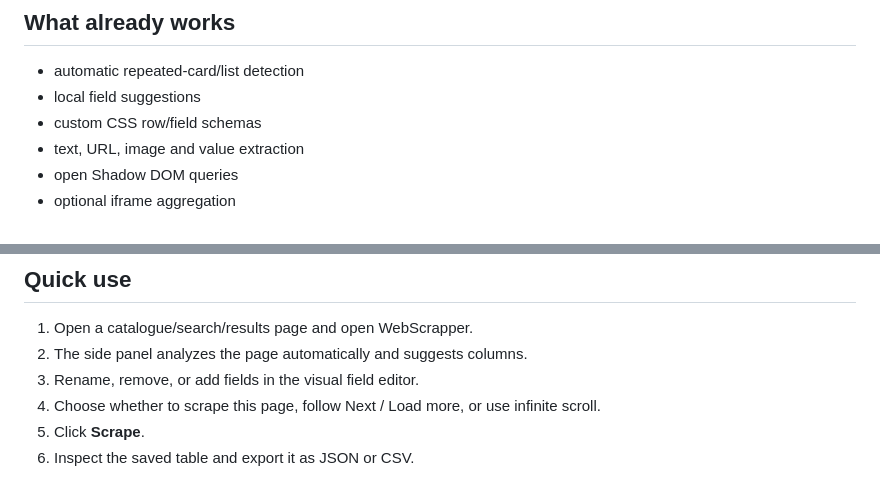
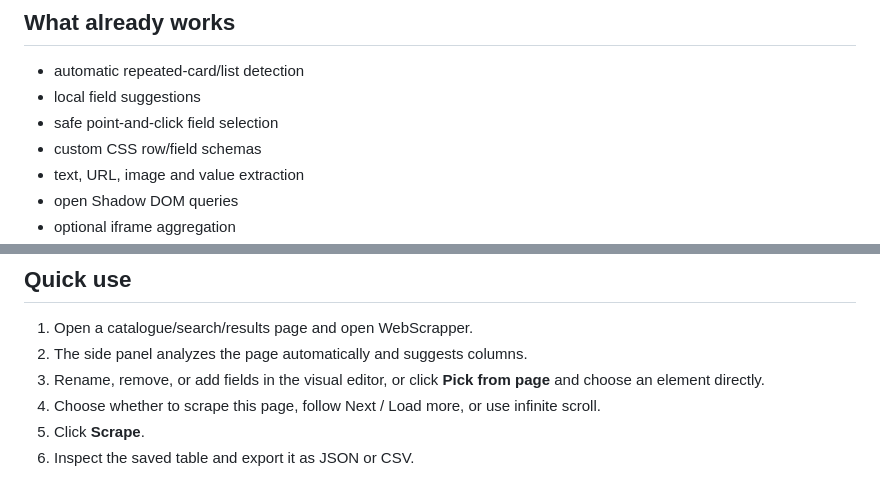
Before and after one commit to ZTD38F/WebScrapper, a Markdown page: README.md, 2 parts joined by grey strips. GitHub-like rendering.

Commit message:
docs: explain point-and-click fields

```diff
--- a/README.md
+++ b/README.md
@@ -10,6 +10,7 @@ WebScrapper is a clean-room implementation inspired by the *capability class* of
 
 - automatic repeated-card/list detection
 - local field suggestions
+- safe point-and-click field selection
 - custom CSS row/field schemas
 - text, URL, image and value extraction
 - open Shadow DOM queries
@@ -48,7 +49,7 @@ No build step or npm install is required to run the extension.
 
 1. Open a catalogue/search/results page and open WebScrapper.
 2. The side panel analyzes the page automatically and suggests columns.
-3. Rename, remove, or add fields in the visual field editor.
+3. Rename, remove, or add fields in the visual editor, or click **Pick from page** and choose an element directly.
 4. Choose whether to scrape this page, follow Next / Load more, or use infinite scroll.
 5. Click **Scrape**.
 6. Inspect the saved table and export it as JSON or CSV.
```
